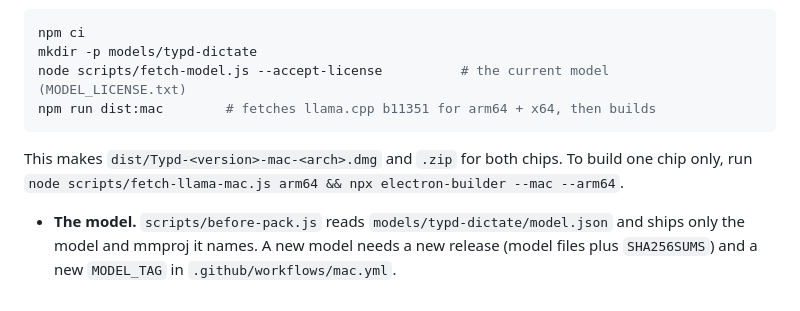
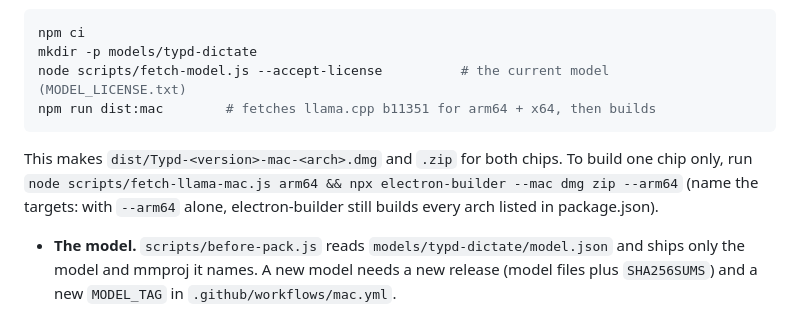
Before and after one commit to SameRainbows/typd-app, a Markdown page: docs/MAC.md, the part around the change. Drawn GitHub-style.

Commit message:
Build only the chosen Mac arch in CI
electron-builder ignores --arm64 when package.json lists target archs,
unless the targets are named on the command line too.

Co-Authored-By: Claude Opus 5.5 <noreply@anthropic.com>

````diff
--- a/docs/MAC.md
+++ b/docs/MAC.md
@@ -100,7 +100,8 @@ npm run dist:mac        # fetches llama.cpp b11351 for arm64 + x64, then builds
 ```
 
 This makes `dist/Typd-<version>-mac-<arch>.dmg` and `.zip` for both chips. To build one chip only,
-run `node scripts/fetch-llama-mac.js arm64 && npx electron-builder --mac --arm64`.
+run `node scripts/fetch-llama-mac.js arm64 && npx electron-builder --mac dmg zip --arm64` (name
+the targets: with `--arm64` alone, electron-builder still builds every arch listed in package.json).
 
 - **The model.** `scripts/before-pack.js` reads `models/typd-dictate/model.json` and ships only the
   model and mmproj it names. A new model needs a new release (model files plus `SHA256SUMS`) and a
````
